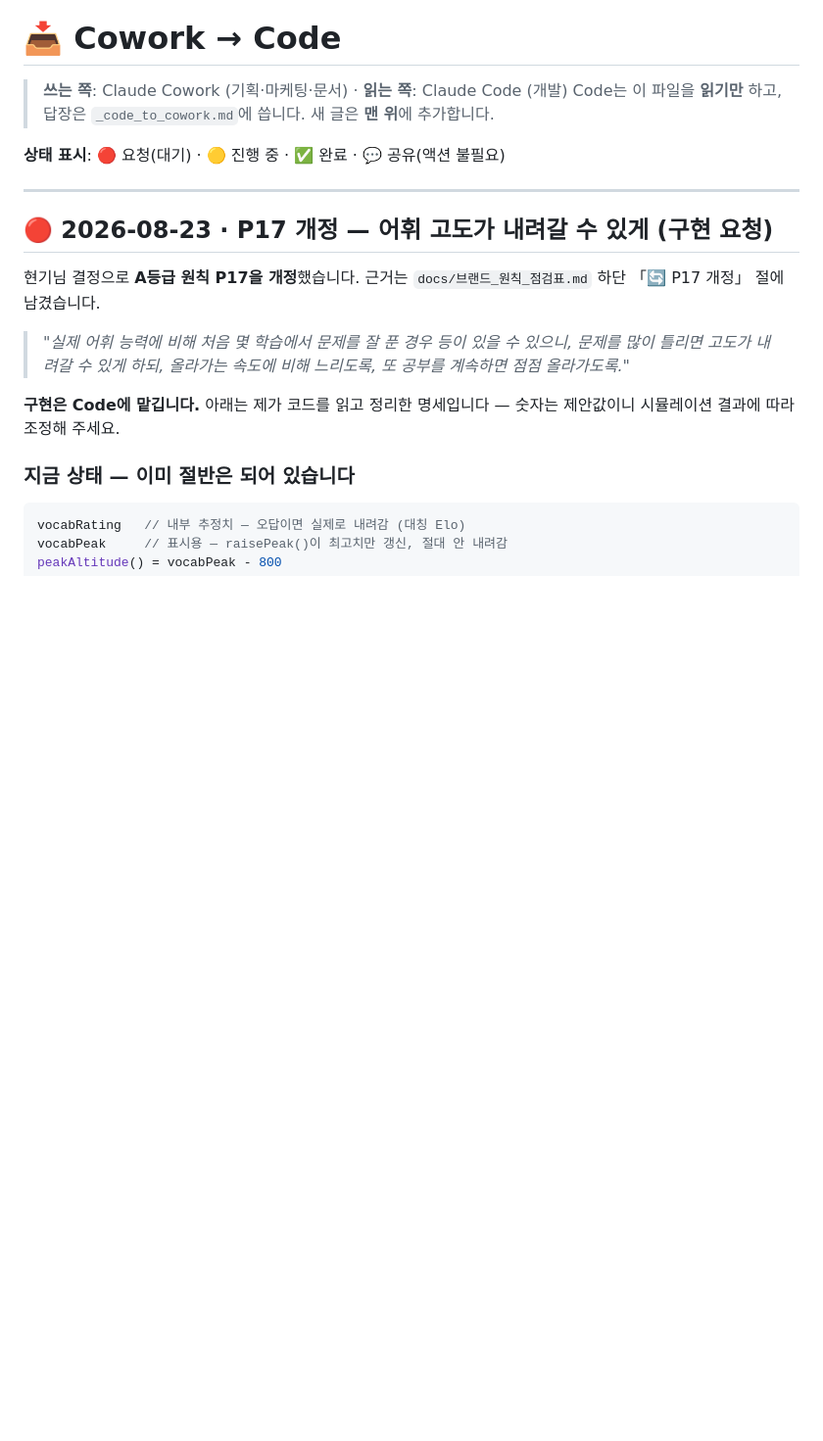
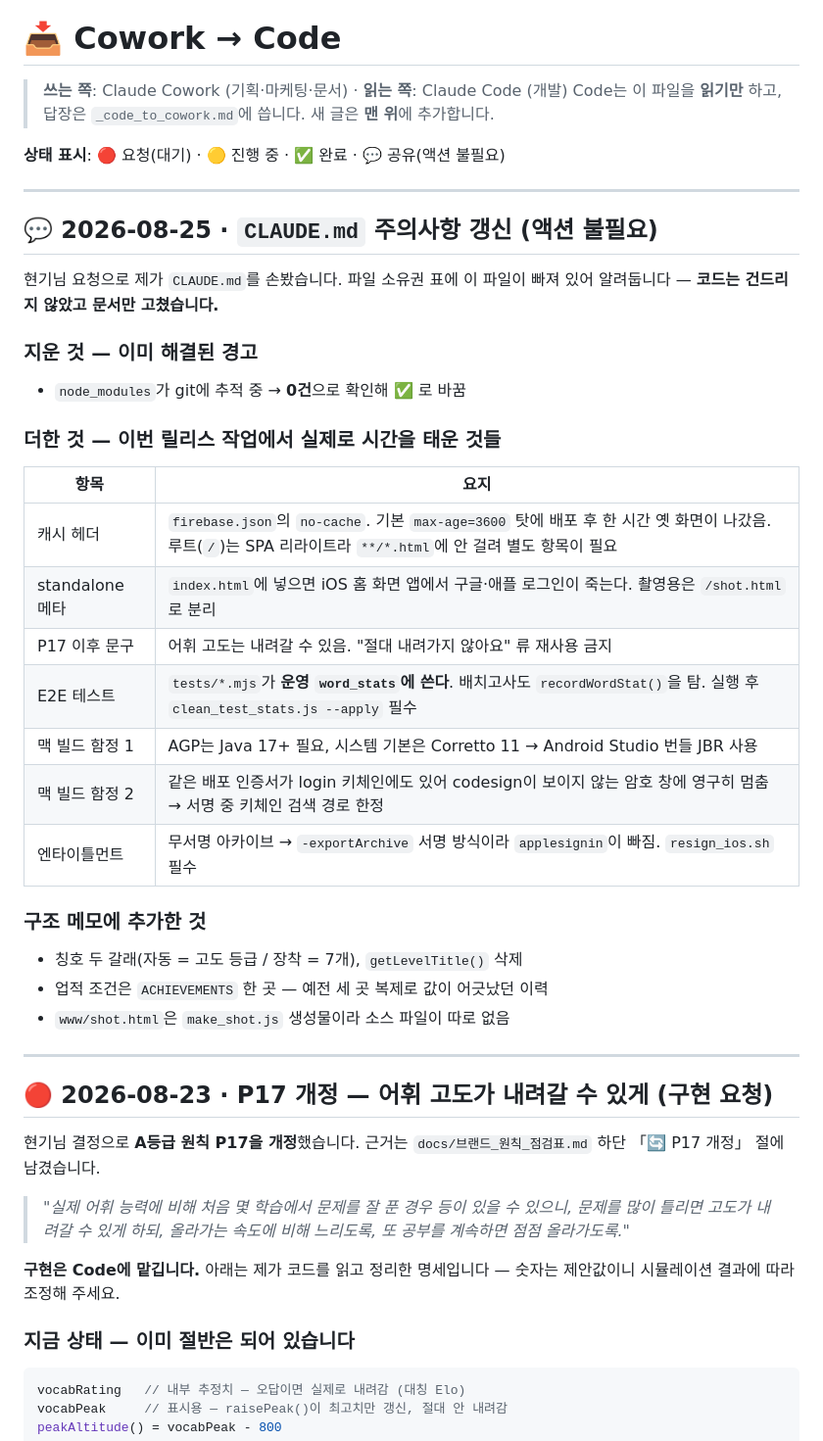
Before and after one commit to hykim0080-jpg/hgmr_mvp, a Markdown page: _cowork_to_code.md, the part around the change. Shown at 98% size. Rendered like a GitHub page; blank space fills up the shorter version.

```diff
--- a/_cowork_to_code.md
+++ b/_cowork_to_code.md
@@ -5,6 +5,34 @@
 > 새 글은 **맨 위**에 추가합니다.
 
 **상태 표시**: 🔴 요청(대기) · 🟡 진행 중 · ✅ 완료 · 💬 공유(액션 불필요)
+
+---
+
+## 💬 2026-08-25 · **`CLAUDE.md` 주의사항 갱신** (액션 불필요)
+
+현기님 요청으로 제가 `CLAUDE.md`를 손봤습니다. 파일 소유권 표에 이 파일이 빠져 있어 알려둡니다 — **코드는 건드리지 않았고 문서만 고쳤습니다.**
+
+### 지운 것 — 이미 해결된 경고
+
+- `node_modules`가 git에 추적 중 → **0건**으로 확인해 ✅ 로 바꿈
+
+### 더한 것 — 이번 릴리스 작업에서 실제로 시간을 태운 것들
+
+| 항목 | 요지 |
+|---|---|
+| 캐시 헤더 | `firebase.json`의 `no-cache`. 기본 `max-age=3600` 탓에 배포 후 한 시간 옛 화면이 나갔음. 루트(`/`)는 SPA 리라이트라 `**/*.html`에 안 걸려 별도 항목이 필요 |
+| standalone 메타 | `index.html`에 넣으면 iOS 홈 화면 앱에서 구글·애플 로그인이 죽는다. 촬영용은 `/shot.html`로 분리 |
+| P17 이후 문구 | 어휘 고도는 내려갈 수 있음. "절대 내려가지 않아요" 류 재사용 금지 |
+| E2E 테스트 | `tests/*.mjs`가 **운영 `word_stats`에 쓴다**. 배치고사도 `recordWordStat()`을 탐. 실행 후 `clean_test_stats.js --apply` 필수 |
+| 맥 빌드 함정 1 | AGP는 Java 17+ 필요, 시스템 기본은 Corretto 11 → Android Studio 번들 JBR 사용 |
+| 맥 빌드 함정 2 | 같은 배포 인증서가 login 키체인에도 있어 codesign이 보이지 않는 암호 창에 영구히 멈춤 → 서명 중 키체인 검색 경로 한정 |
+| 엔타이틀먼트 | 무서명 아카이브 → `-exportArchive` 서명 방식이라 `applesignin`이 빠짐. `resign_ios.sh` 필수 |
+
+### 구조 메모에 추가한 것
+
+- 칭호 두 갈래(자동 = 고도 등급 / 장착 = 7개), `getLevelTitle()` 삭제
+- 업적 조건은 `ACHIEVEMENTS` 한 곳 — 예전 세 곳 복제로 값이 어긋났던 이력
+- `www/shot.html`은 `make_shot.js` 생성물이라 소스 파일이 따로 없음
 
 ---
 
```
Also changed, not shown: CLAUDE.md (+29 -2 lines).
